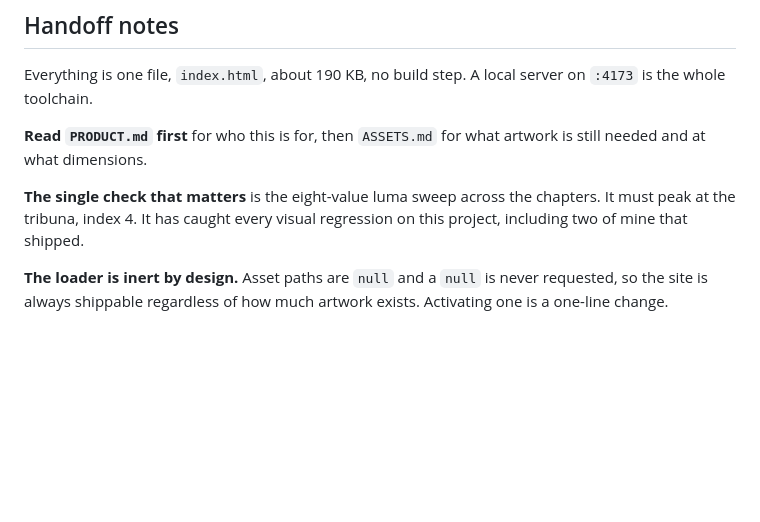
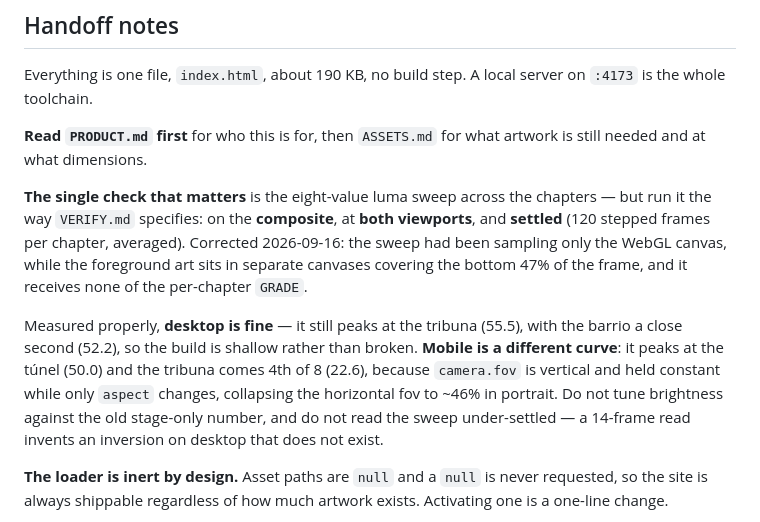
Before and after one commit to jzrandodev/la-bombonera, a Markdown page: HANDSHAKE.md, the part around the change. Drawn GitHub-style; blank space fills up the shorter version.

```diff
--- a/HANDSHAKE.md
+++ b/HANDSHAKE.md
@@ -113,7 +113,9 @@ Everything is one file, `index.html`, about 190 KB, no build step. A local serve
 
 **Read `PRODUCT.md` first** for who this is for, then `ASSETS.md` for what artwork is still needed and at what dimensions.
 
-**The single check that matters** is the eight-value luma sweep across the chapters. It must peak at the tribuna, index 4. It has caught every visual regression on this project, including two of mine that shipped.
+**The single check that matters** is the eight-value luma sweep across the chapters — but run it the way `VERIFY.md` specifies: on the **composite**, at **both viewports**, and **settled** (120 stepped frames per chapter, averaged). Corrected 2026-09-16: the sweep had been sampling only the WebGL canvas, while the foreground art sits in separate canvases covering the bottom 47% of the frame, and it receives none of the per-chapter `GRADE`.
+
+Measured properly, **desktop is fine** — it still peaks at the tribuna (55.5), with the barrio a close second (52.2), so the build is shallow rather than broken. **Mobile is a different curve**: it peaks at the túnel (50.0) and the tribuna comes 4th of 8 (22.6), because `camera.fov` is vertical and held constant while only `aspect` changes, collapsing the horizontal fov to ~46% in portrait. Do not tune brightness against the old stage-only number, and do not read the sweep under-settled — a 14-frame read invents an inversion on desktop that does not exist.
 
 **The loader is inert by design.** Asset paths are `null` and a `null` is never requested, so the site is always shippable regardless of how much artwork exists. Activating one is a one-line change.
 
```
Also changed, not shown: ASSETS.md (+28 -12 lines), VERIFY.md (added, +248 -0 lines).
